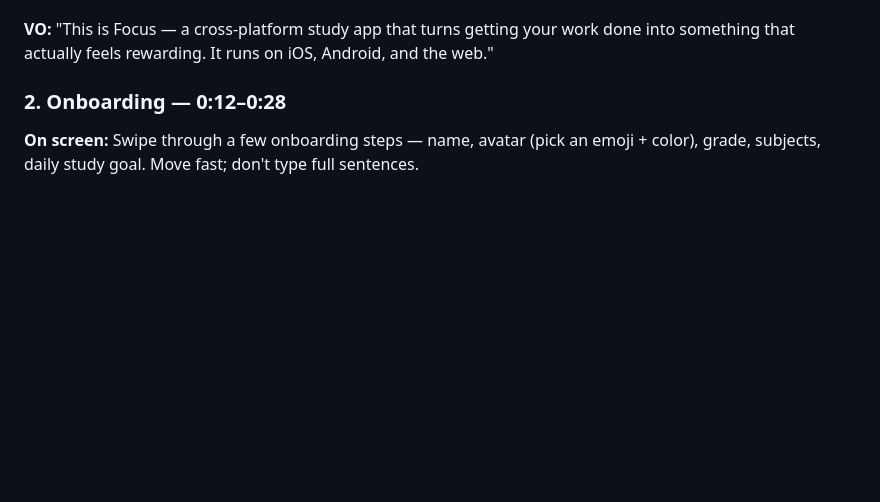
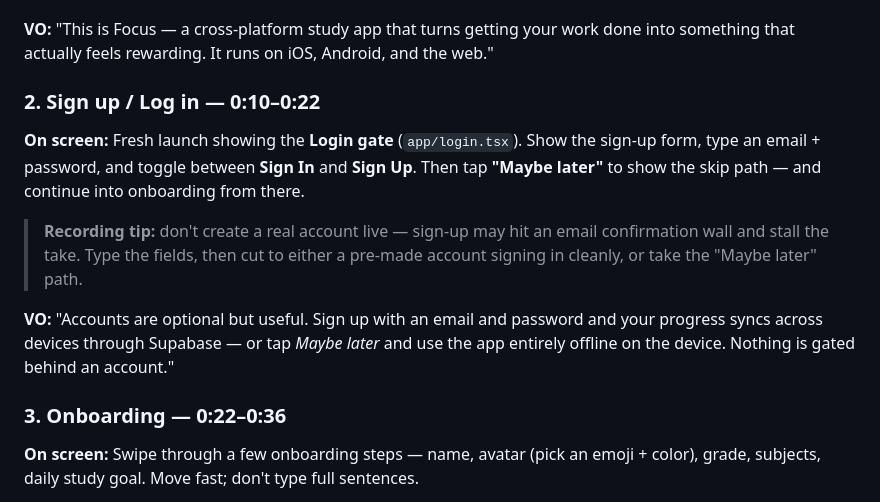
Before and after one commit to abhigyankumarpathak/your-app, a Markdown page: VIDEO_PLAN.md, the part around one of its changes. Drawn GitHub-style; blank space fills up the shorter version.

```diff
--- a/VIDEO_PLAN.md
+++ b/VIDEO_PLAN.md
@@ -51,7 +58,21 @@ A tight, energetic walkthrough that shows (1) what the app does for a student, a
 **VO:** "This is Focus — a cross-platform study app that turns getting your work done
 into something that actually feels rewarding. It runs on iOS, Android, and the web."
 
-### 2. Onboarding — 0:12–0:28
+### 2. Sign up / Log in — 0:10–0:22
+**On screen:** Fresh launch showing the **Login gate** (`app/login.tsx`). Show the
+sign-up form, type an email + password, and toggle between **Sign In** and **Sign Up**.
+Then tap **"Maybe later"** to show the skip path — and continue into onboarding from
+there.
+
+> **Recording tip:** don't create a real account live — sign-up may hit an email
+> confirmation wall and stall the take. Type the fields, then cut to either a
+> pre-made account signing in cleanly, or take the "Maybe later" path.
+
+**VO:** "Accounts are optional but useful. Sign up with an email and password and your
+progress syncs across devices through Supabase — or tap *Maybe later* and use the app
+entirely offline on the device. Nothing is gated behind an account."
+
+### 3. Onboarding — 0:22–0:36
 **On screen:** Swipe through a few onboarding steps — name, avatar (pick an emoji +
 color), grade, subjects, daily study goal. Move fast; don't type full sentences.
 
```
Also changed, not shown: other parts of VIDEO_PLAN.md (+43 -22 lines).
